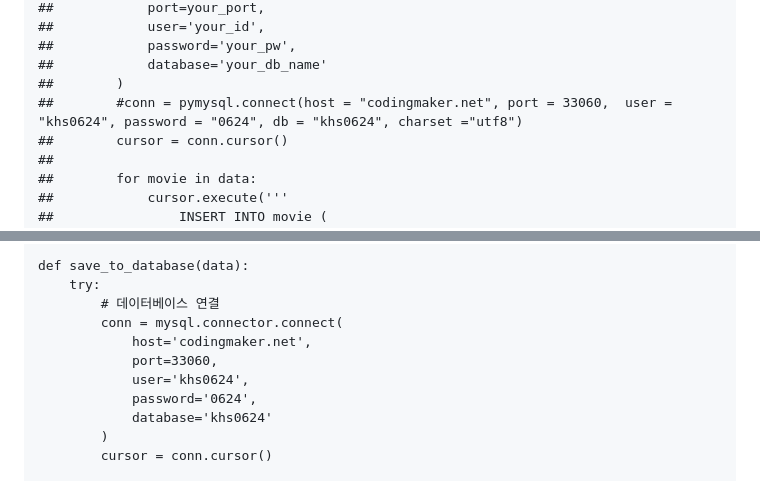
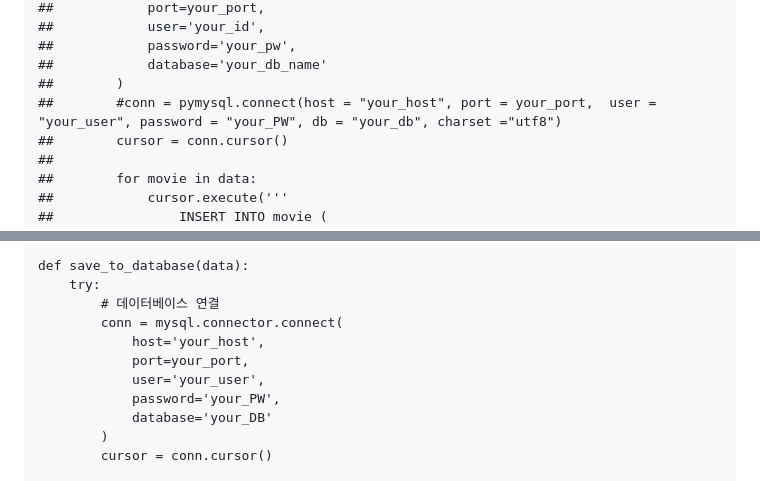
Before and after one commit to savom/php-db-python, a Markdown page: README.md, 2 parts joined by grey strips. GitHub-like rendering.

```diff
--- a/README.md
+++ b/README.md
@@ -86,7 +86,7 @@ example)python_to_DB.py 파일을 사용하여 step 1에서 만들어 놓은 DB
 ##            password='your_pw',
 ##            database='your_db_name'
 ##        )
-##        #conn = pymysql.connect(host = "codingmaker.net", port = 33060,  user = "khs0624", password = "0624", db = "khs0624", charset ="utf8")
+##        #conn = pymysql.connect(host = "your_host", port = your_port,  user = "your_user", password = "your_PW", db = "your_db", charset ="utf8")
 ##        cursor = conn.cursor()
 ##
 ##        for movie in data:
@@ -181,11 +181,11 @@ def save_to_database(data):
     try:
         # 데이터베이스 연결
         conn = mysql.connector.connect(
-            host='codingmaker.net',
-            port=33060,
-            user='khs0624',
-            password='0624',
-            database='khs0624'
+            host='your_host',
+            port=your_port,
+            user='your_user',
+            password='your_PW',
+            database='your_DB'
         )
         cursor = conn.cursor()
 
```
